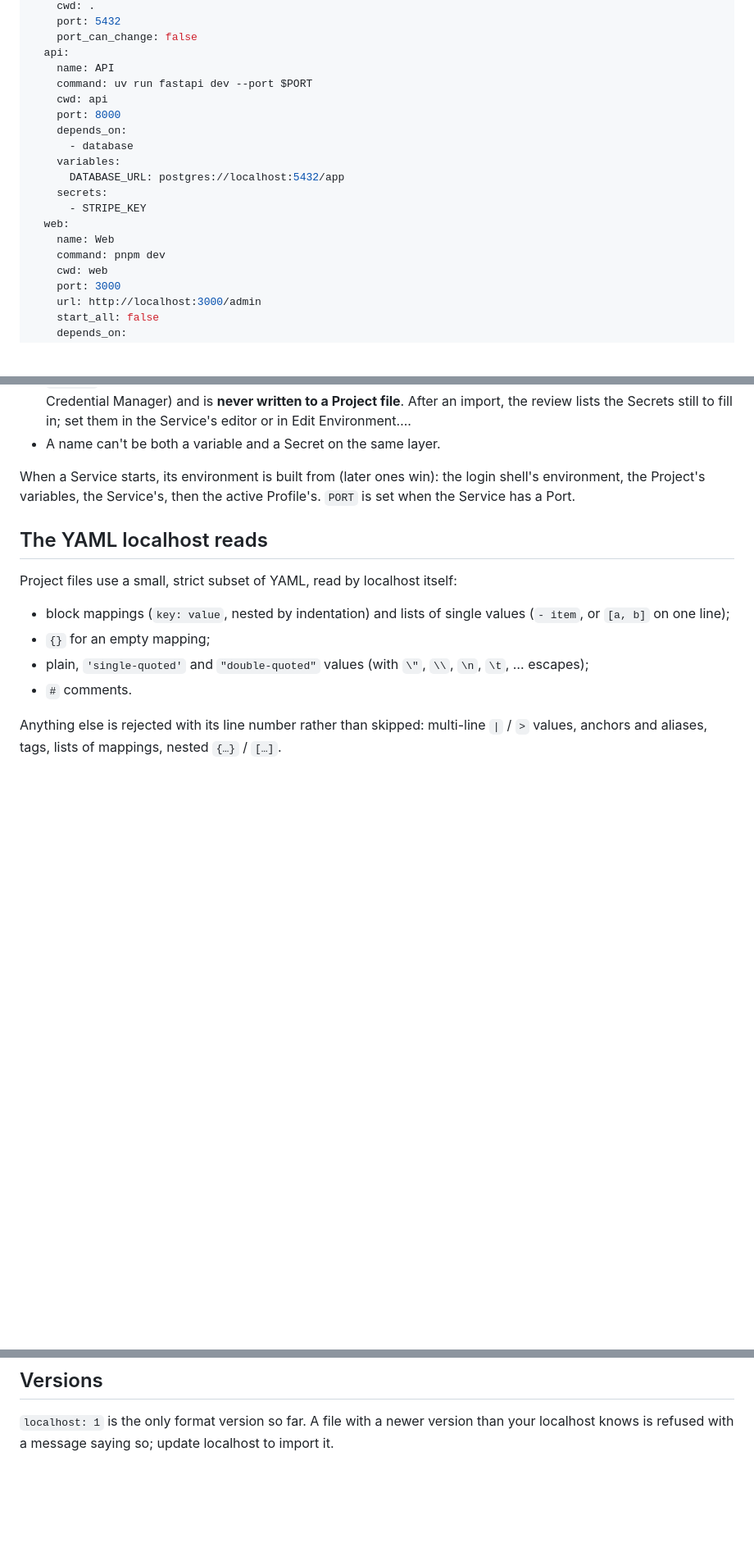
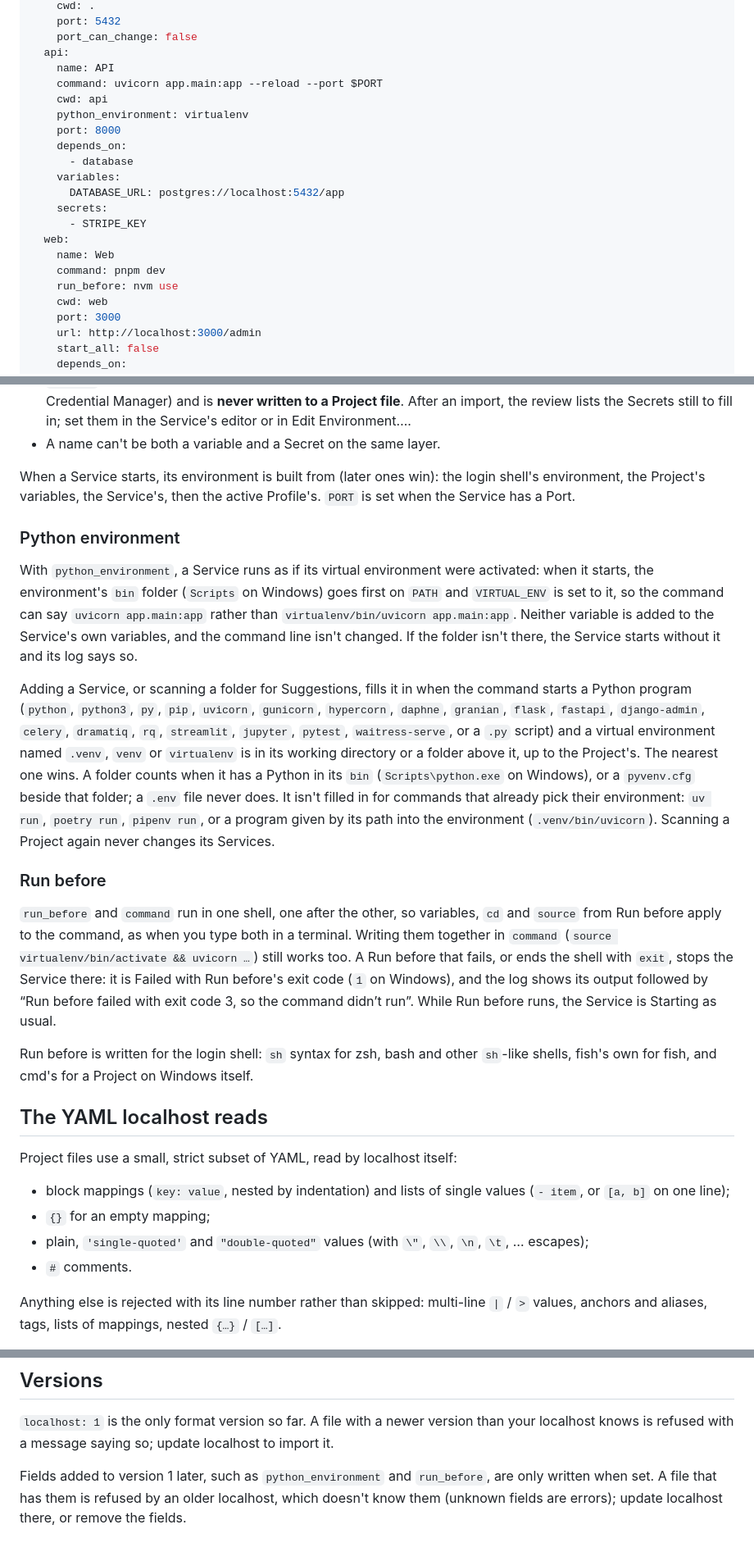
Before and after one commit to marcellosso/localhost, a Markdown page: docs/configuration.md, 3 parts joined by grey strips. Shown at 82% size. Rendered like a GitHub page; blank space fills up the shorter version.

Commit message:
Document python_environment and run_before in the Project file reference

```diff
--- a/docs/configuration.md
+++ b/docs/configuration.md
@@ -27,8 +27,9 @@ services:
     port_can_change: false
   api:
     name: API
-    command: uv run fastapi dev --port $PORT
+    command: uvicorn app.main:app --reload --port $PORT
     cwd: api
+    python_environment: virtualenv
     port: 8000
     depends_on:
       - database
@@ -39,6 +40,7 @@ services:
   web:
     name: Web
     command: pnpm dev
+    run_before: nvm use
     cwd: web
     port: 3000
     url: http://localhost:3000/admin
@@ -100,6 +104,18 @@ On every layer (Project, Service, Profile):
 - A name can't be both a variable and a Secret on the same layer.
 
 When a Service starts, its environment is built from (later ones win): the login shell's environment, the Project's variables, the Service's, then the active Profile's. `PORT` is set when the Service has a Port.
+
+### Python environment
+
+With `python_environment`, a Service runs as if its virtual environment were activated: when it starts, the environment's `bin` folder (`Scripts` on Windows) goes first on `PATH` and `VIRTUAL_ENV` is set to it, so the command can say `uvicorn app.main:app` rather than `virtualenv/bin/uvicorn app.main:app`. Neither variable is added to the Service's own variables, and the command line isn't changed. If the folder isn't there, the Service starts without it and its log says so.
+
+Adding a Service, or scanning a folder for Suggestions, fills it in when the command starts a Python program (`python`, `python3`, `py`, `pip`, `uvicorn`, `gunicorn`, `hypercorn`, `daphne`, `granian`, `flask`, `fastapi`, `django-admin`, `celery`, `dramatiq`, `rq`, `streamlit`, `jupyter`, `pytest`, `waitress-serve`, or a `.py` script) and a virtual environment named `.venv`, `venv` or `virtualenv` is in its working directory or a folder above it, up to the Project's. The nearest one wins. A folder counts when it has a Python in its `bin` (`Scripts\python.exe` on Windows), or a `pyvenv.cfg` beside that folder; a `.env` file never does. It isn't filled in for commands that already pick their environment: `uv run`, `poetry run`, `pipenv run`, or a program given by its path into the environment (`.venv/bin/uvicorn`). Scanning a Project again never changes its Services.
+
+### Run before
+
+`run_before` and `command` run in one shell, one after the other, so variables, `cd` and `source` from Run before apply to the command, as when you type both in a terminal. Writing them together in `command` (`source virtualenv/bin/activate && uvicorn …`) still works too. A Run before that fails, or ends the shell with `exit`, stops the Service there: it is Failed with Run before's exit code (`1` on Windows), and the log shows its output followed by “Run before failed with exit code 3, so the command didn’t run”. While Run before runs, the Service is Starting as usual.
+
+Run before is written for the login shell: `sh` syntax for zsh, bash and other `sh`-like shells, fish's own for fish, and cmd's for a Project on Windows itself.
 
 ## The YAML localhost reads
 
@@ -134,3 +150,5 @@ Nothing is ever overwritten without choosing Replace.
 ## Versions
 
 `localhost: 1` is the only format version so far. A file with a newer version than your localhost knows is refused with a message saying so; update localhost to import it.
+
+Fields added to version 1 later, such as `python_environment` and `run_before`, are only written when set. A file that has them is refused by an older localhost, which doesn't know them (unknown fields are errors); update localhost there, or remove the fields.
```
Also changed, not shown: other parts of docs/configuration.md (+2 -0 lines).
